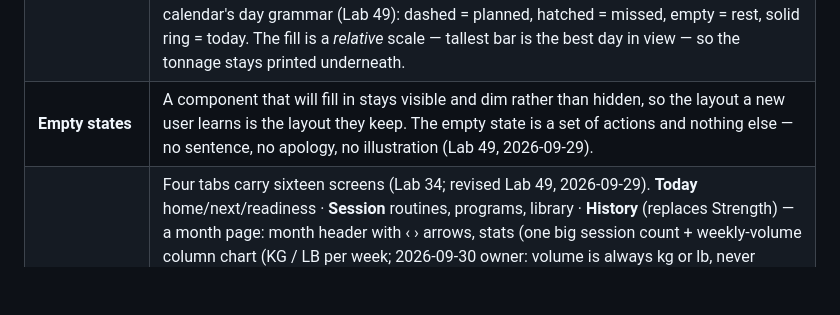
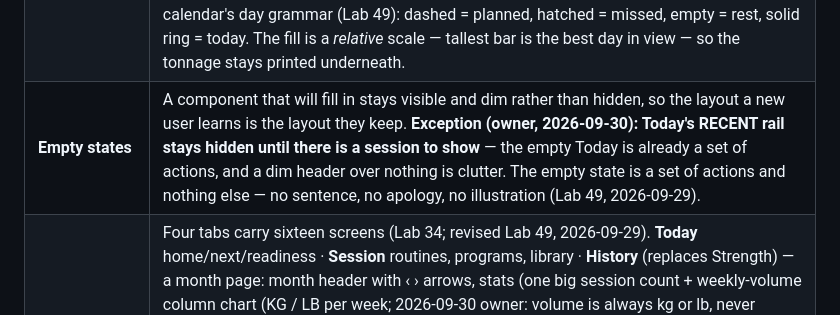
Before and after one commit to zcylla/jymiq-workout-tracker, a Markdown page: claudedocs/design-exploration.md, the part around the change. Drawn GitHub-style; blank space fills up the shorter version.

Commit message:
docs(design): the recent rail stays hidden until it has a session

```diff
--- a/claudedocs/design-exploration.md
+++ b/claudedocs/design-exploration.md
@@ -42,7 +42,7 @@ Forty-one boards of exploration have converged. These are settled; build against
 | **Instruments** | Nothing that needs teaching. See the three-tier rule in §8b. |
 | **Today** | **Settled at Lab 45 W3.** A quiet raised card carrying the next routine, its first three lifts and a full-width accent **Start** button; under it the week block; under that the recent-sessions rail. **No separate records section** — the rail's PR pill already says it, and the timeline lives on History. **The readiness check-in is reached from Settings (TRAINING, top row), not Today** (2026-09-29). |
 | **The week strip** | A **horizontally scrollable row of day cells, bounded to two weeks back**, bleeding past the 22pt margin so a cut cell reads as scrollable. Each cell is weekday letter · date · **a bar as tall as that day's volume** — the calendar and the graph are one element. Scrolling is what forces the date onto the cell: letters cannot say *which* Tuesday. A cell is a 46 × 44pt target that opens that day's session; **rest and future days are not targets at all** rather than targets that do nothing. Rest, missed and ahead stay three different things, drawn in the calendar's day grammar (Lab 49): dashed = planned, hatched = missed, empty = rest, solid ring = today. The fill is a *relative* scale — tallest bar is the best day in view — so the tonnage stays printed underneath. |
-| **Empty states** | A component that will fill in stays visible and dim rather than hidden, so the layout a new user learns is the layout they keep. The empty state is a set of actions and nothing else — no sentence, no apology, no illustration (Lab 49, 2026-09-29). |
+| **Empty states** | A component that will fill in stays visible and dim rather than hidden, so the layout a new user learns is the layout they keep. **Exception (owner, 2026-09-30): Today's RECENT rail stays hidden until there is a session to show** — the empty Today is already a set of actions, and a dim header over nothing is clutter. The empty state is a set of actions and nothing else — no sentence, no apology, no illustration (Lab 49, 2026-09-29). |
 | **Information architecture** | Four tabs carry sixteen screens (Lab 34; revised Lab 49, 2026-09-29). **Today** home/next/readiness · **Session** routines, programs, library · **History** (replaces Strength) — a month page: month header with ‹ › arrows, stats (one big session count + weekly-volume column chart (KG / LB per week; 2026-09-30 owner: volume is always kg or lb, never tonnes; from 100,000 it is abbreviated "k", or "mil" on a Spanish device)), the calendar, the month's sessions one per line, a Records row; a session row opens that session's detail · **Load** volume, deload, bodyweight, and the **body map as its root hero** (full front/back figure, L-A) with Records as a section at the bottom. The calendar leaves Load. Records also has a pushed `/records` screen (the old Strength timeline). **Settings is not a tab** — a gear in the Today header. Detail screens push on top of their tab, lose the tab bar, and the primary action takes that plane. |
 | **List row** | 44pt, no fill, **inset separators between rows inside a plate** (they start at the text margin — a full-bleed rule inside a plate makes it a table). Name 15–17px, mono meta line 11px under it (**Settings rows carry no meta line — one line each**, Lab 49), value right, chevron if it navigates, grip if it reorders. **A read-only table row is 34pt** — the hit-area floor is for targets. |
 | **Field** | Mono label over a 17px value, 44pt, chevron if it opens a picker. No box, no underline. |
```
